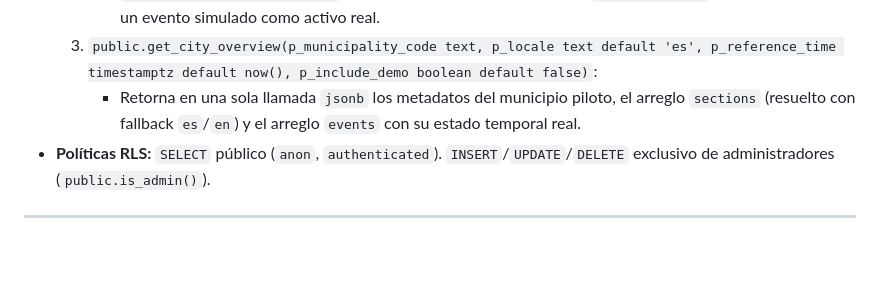
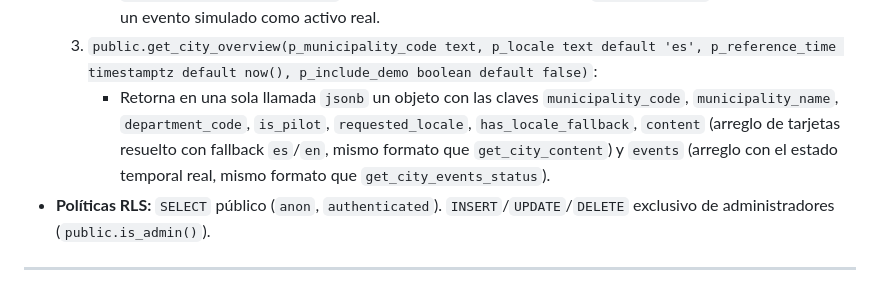
Before and after one commit to j4gg-0531/via-justa, a Markdown page: docs/contrato-datos-v1.md, the part around the change. GitHub-like rendering; blank space fills up the shorter version.

Commit message:
docs(backend): corregir claves jsonb de get_city_overview en contrato (VJ-15)

```diff
--- a/docs/contrato-datos-v1.md
+++ b/docs/contrato-datos-v1.md
@@ -366,7 +366,7 @@ ALTER TABLE public.admin_users ENABLE ROW LEVEL SECURITY; -- Sin políticas para
   2. `public.get_city_events_status(p_municipality_code text, p_reference_time timestamptz default now(), p_include_demo boolean default false)`:
      - Evalúa la ventana temporal real de cada evento (`temporal_status IN ('active', 'upcoming', 'past')`, `is_currently_active boolean`) y excluye por defecto eventos con `is_demo = true` para no presentar un evento simulado como activo real.
   3. `public.get_city_overview(p_municipality_code text, p_locale text default 'es', p_reference_time timestamptz default now(), p_include_demo boolean default false)`:
-     - Retorna en una sola llamada `jsonb` los metadatos del municipio piloto, el arreglo `sections` (resuelto con fallback `es`/`en`) y el arreglo `events` con su estado temporal real.
+     - Retorna en una sola llamada `jsonb` un objeto con las claves `municipality_code`, `municipality_name`, `department_code`, `is_pilot`, `requested_locale`, `has_locale_fallback`, `content` (arreglo de tarjetas resuelto con fallback `es`/`en`, mismo formato que `get_city_content`) y `events` (arreglo con el estado temporal real, mismo formato que `get_city_events_status`).
 - **Políticas RLS:** `SELECT` público (`anon`, `authenticated`). `INSERT`/`UPDATE`/`DELETE` exclusivo de administradores (`public.is_admin()`).
 
 ---
```
